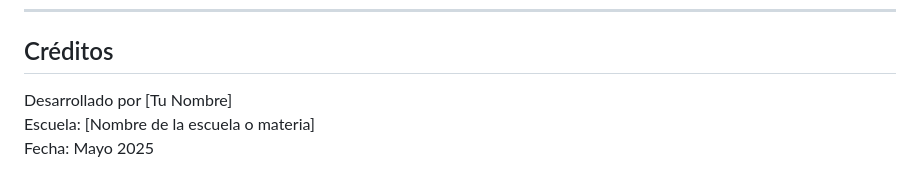
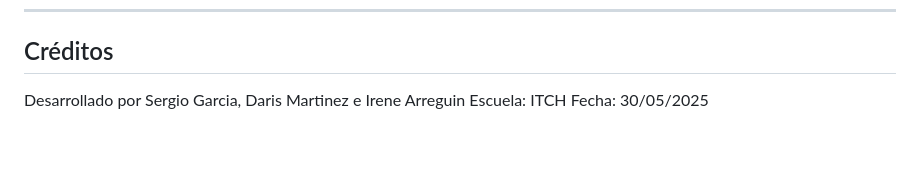
Before and after one commit to IreneAbiArreguin/API-CRUD, a Markdown page: README.md, the part around the change. Drawn GitHub-style; blank space fills up the shorter version.

```diff
--- a/README.md
+++ b/README.md
@@ -135,6 +135,6 @@ Desarrollado con PHP (backend), Vue 3 (frontend) y MySQL, orquestado con Docker.
 
 ## Créditos
 
-Desarrollado por [Tu Nombre]
-Escuela: [Nombre de la escuela o materia]
-Fecha: Mayo 2025
+Desarrollado por Sergio Garcia, Daris Martinez e Irene Arreguin
+Escuela: ITCH
+Fecha: 30/05/2025
```
